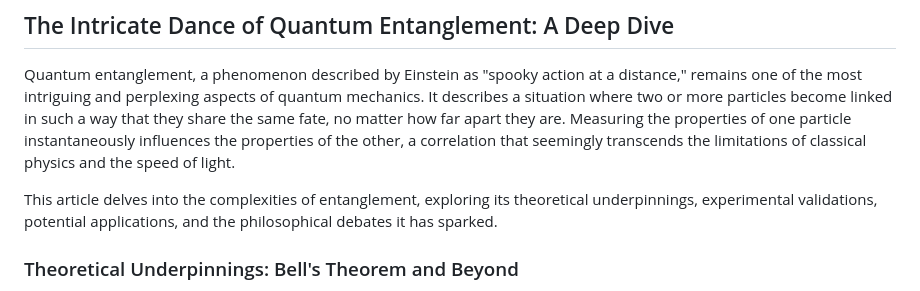
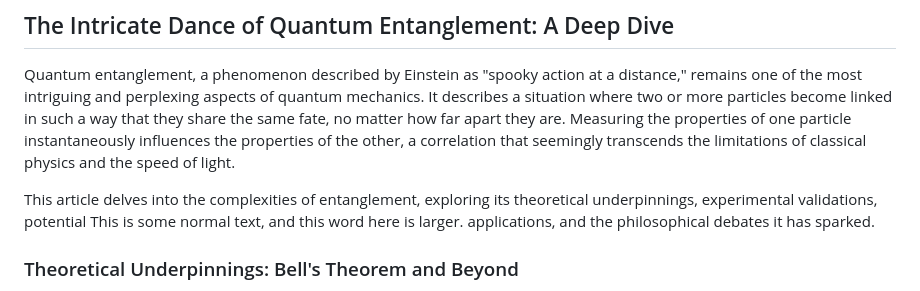
Before and after one commit to shekaru-coder/shekaru-coder.github.io, a Markdown page: README.md, the part around the change. GitHub-like rendering.

```diff
--- a/README.md
+++ b/README.md
@@ -2,7 +2,8 @@
 
 Quantum entanglement, a phenomenon described by Einstein as <span style="color:red;">"spooky action at a distance,"</span> remains one of the most intriguing and perplexing aspects of quantum mechanics.  It describes a situation where two or more particles become linked in such a way that they share the same fate, no matter how far apart they are.  Measuring the properties of one particle <span style="background-color:yellow;">instantaneously</span> influences the properties of the other, a correlation that seemingly transcends the limitations of classical physics and the speed of light.
 
-This article delves into the complexities of entanglement, exploring its theoretical underpinnings, experimental validations, potential applications, and the philosophical debates it has sparked.
+This article delves into the complexities of entanglement, exploring its theoretical underpinnings, experimental validations, potential This is some normal text, and this word <span style="font-size: 20px;">here</span> is larger.
+ applications, and the philosophical debates it has sparked.
 
 ### Theoretical Underpinnings: Bell's Theorem and Beyond
 
```
